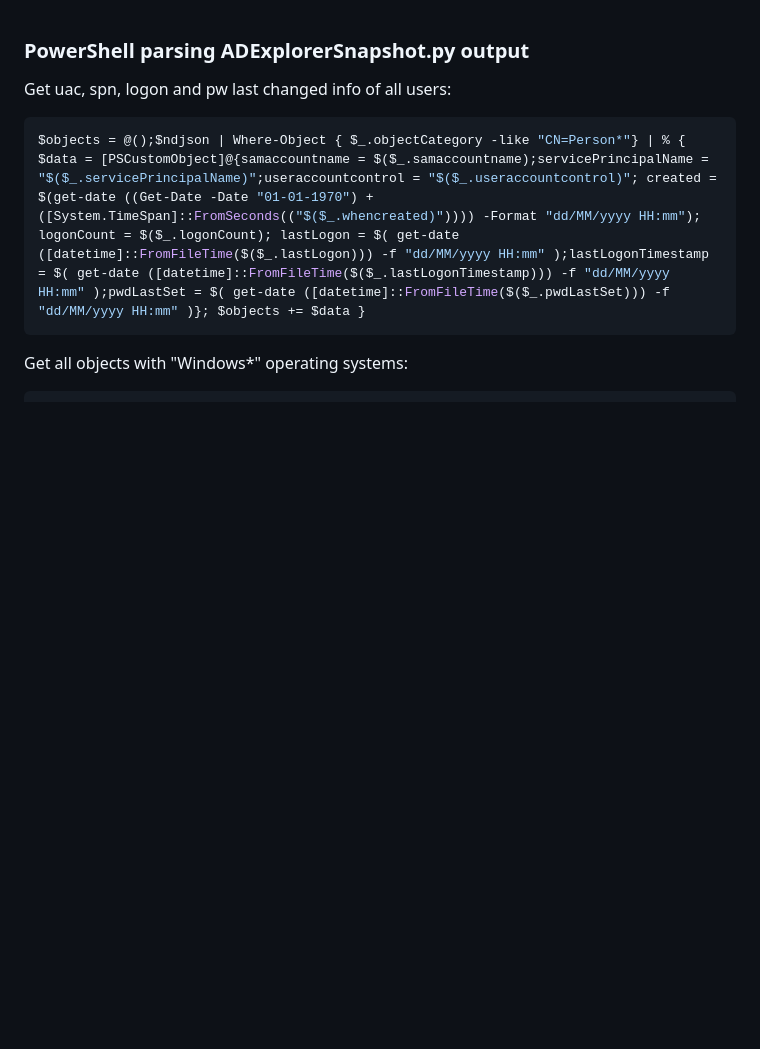
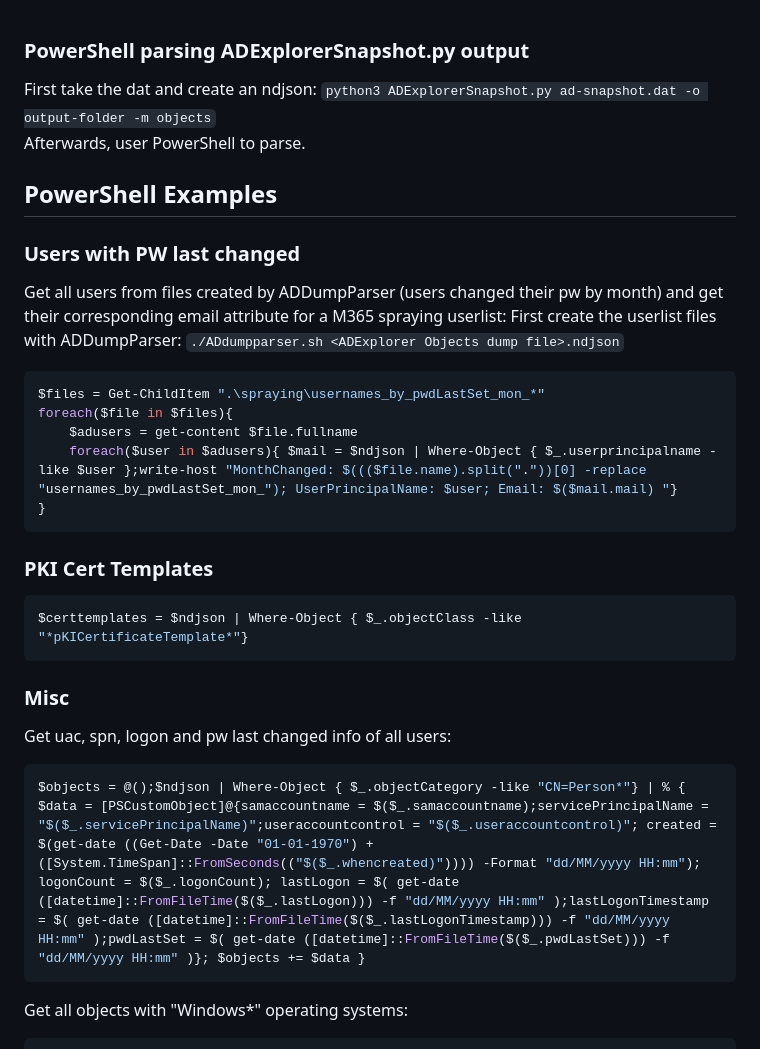
Before and after one commit to ville87/offsec, a Markdown page: Windows/ADExplorerSnapshot.md, the part around the change. Drawn GitHub-style; blank space fills up the shorter version.

````diff
--- a/Windows/ADExplorerSnapshot.md
+++ b/Windows/ADExplorerSnapshot.md
@@ -1,4 +1,23 @@
 ### PowerShell parsing ADExplorerSnapshot.py output
+First take the dat and create an ndjson: `python3 ADExplorerSnapshot.py ad-snapshot.dat -o output-folder -m objects`
+Afterwards, user PowerShell to parse.
+
+## PowerShell Examples
+### Users with PW last changed
+Get all users from files created by ADDumpParser (users changed their pw by month) and get their corresponding email attribute for a M365 spraying userlist:
+First create the userlist files with ADDumpParser: `./ADdumpparser.sh <ADExplorer Objects dump file>.ndjson`
+```powershell
+$files = Get-ChildItem ".\spraying\usernames_by_pwdLastSet_mon_*"
+foreach($file in $files){
+    $adusers = get-content $file.fullname
+    foreach($user in $adusers){ $mail = $ndjson | Where-Object { $_.userprincipalname -like $user };write-host "MonthChanged: $((($file.name).split("."))[0] -replace "usernames_by_pwdLastSet_mon_"); UserPrincipalName: $user; Email: $($mail.mail) "}
+}
+```
+### PKI Cert Templates
+```powershell
+$certtemplates = $ndjson | Where-Object { $_.objectClass -like "*pKICertificateTemplate*"}
+```
+### Misc
 Get uac, spn, logon and pw last changed info of all users:
 ```powershell
 $objects = @();$ndjson | Where-Object { $_.objectCategory -like "CN=Person*"} | % { $data = [PSCustomObject]@{samaccountname = $($_.samaccountname);servicePrincipalName = "$($_.servicePrincipalName)";useraccountcontrol = "$($_.useraccountcontrol)"; created = $(get-date ((Get-Date -Date "01-01-1970") + ([System.TimeSpan]::FromSeconds(("$($_.whencreated)")))) -Format "dd/MM/yyyy HH:mm"); logonCount = $($_.logonCount); lastLogon = $( get-date ([datetime]::FromFileTime($($_.lastLogon))) -f "dd/MM/yyyy HH:mm" );lastLogonTimestamp = $( get-date ([datetime]::FromFileTime($($_.lastLogonTimestamp))) -f "dd/MM/yyyy HH:mm" );pwdLastSet = $( get-date ([datetime]::FromFileTime($($_.pwdLastSet))) -f "dd/MM/yyyy HH:mm" )}; $objects += $data }
````
